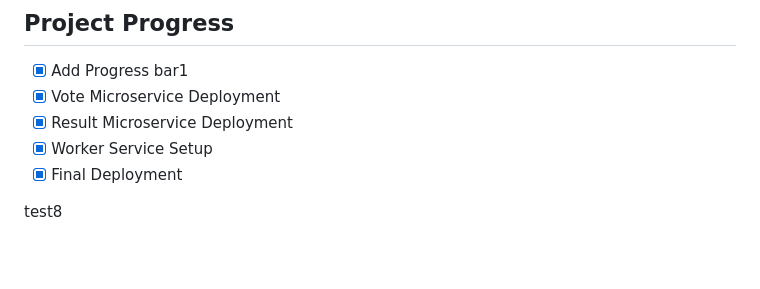
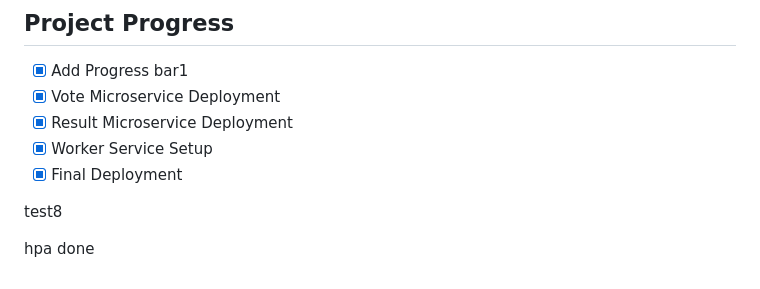
Before and after one commit to yashwanth-yasp/find-your-bias, a Markdown page: README.md, the part around the change. Rendered like a GitHub page; blank space fills up the shorter version.

Commit message:
till hpa commit

```diff
--- a/README.md
+++ b/README.md
@@ -38,3 +38,5 @@ The application is composed of five primary microservices and two data stores, a
 - [x] Final Deployment
 
 test8
+
+hpa done
```
